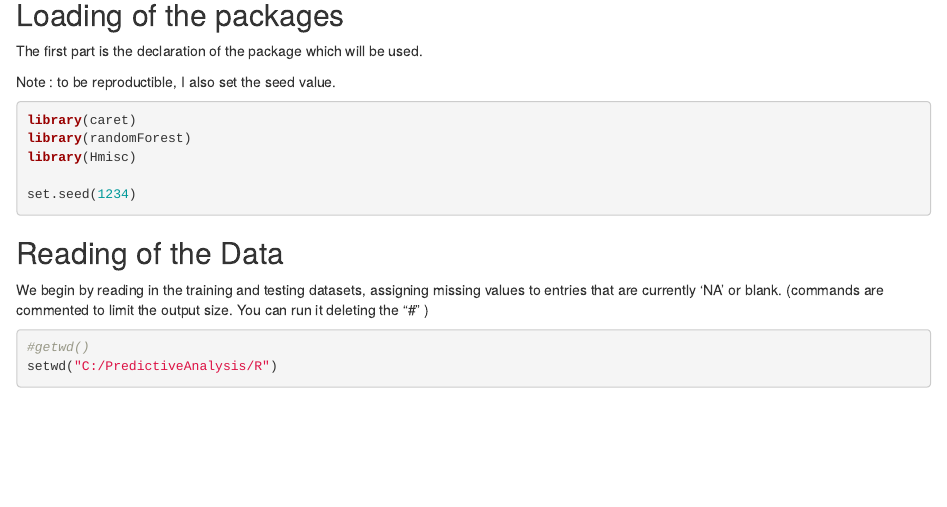
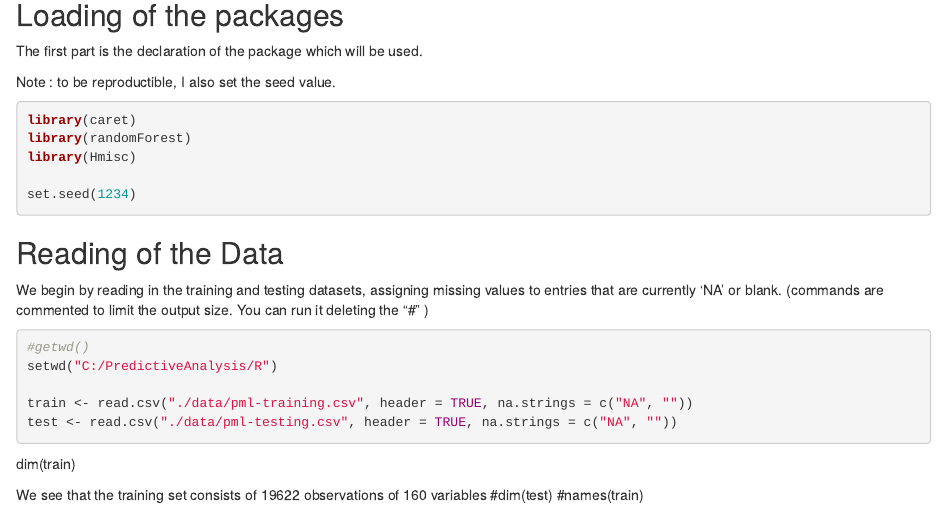
Before and after one commit to aaizenm/PracticalMachineLearning, an R Markdown document (Writeup.Rmd): the page in a window 1100 px wide, from 130 px down. Rendered offline with R 4.5, knitr and Pandoc, with nearby package versions; the code chunks are not run, so their results and figures are left out.

Commit message:
Update Writeup.Rmd

````diff
--- a/Writeup.Rmd
+++ b/Writeup.Rmd
@@ -24,3 +24,13 @@ assigning missing values to entries that are currently 'NA' or blank.
 ```{r}
 #getwd()
 setwd("C:/PredictiveAnalysis/R")
+
+train <- read.csv("./data/pml-training.csv", header = TRUE, na.strings = c("NA", ""))
+test <- read.csv("./data/pml-testing.csv", header = TRUE, na.strings = c("NA", ""))
+
+```
+dim(train)
+
+We see that the training set consists of 19622 observations of 160 variables
+#dim(test)
+#names(train)
````
